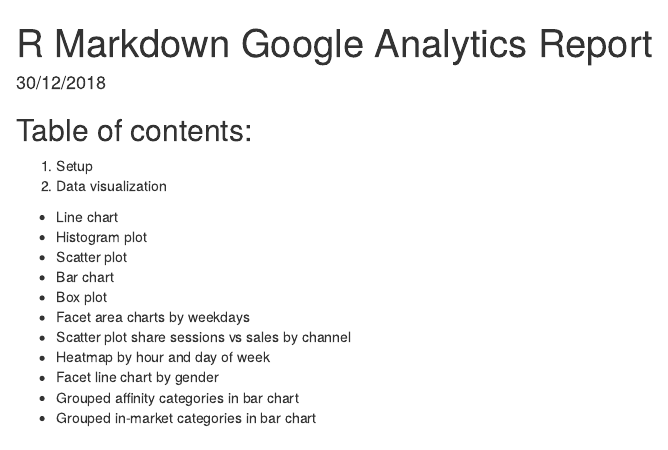
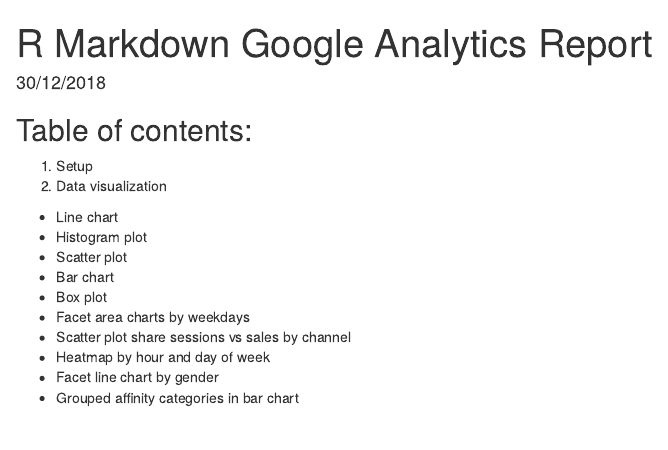
Before and after one commit to dusan-milosevic/google-analytics-r, an R Markdown document (rmarkdown-report.rmd): the page in a window 1100 px wide, from its top. Rendered offline with R 4.5, knitr and Pandoc, with nearby package versions; some code elsewhere in the file could not run offline.

Commit message:
Update rmarkdown-report.rmd

````diff
--- a/rmarkdown-report.rmd
+++ b/rmarkdown-report.rmd
@@ -23,7 +23,6 @@
 * Heatmap by hour and day of week
 * Facet line chart by gender
 * Grouped affinity categories in bar chart
-* Grouped in-market categories in bar chart
 
 ## Setup
 ```{r, echo=FALSE, warning=FALSE,error=FALSE, message=FALSE }
````
